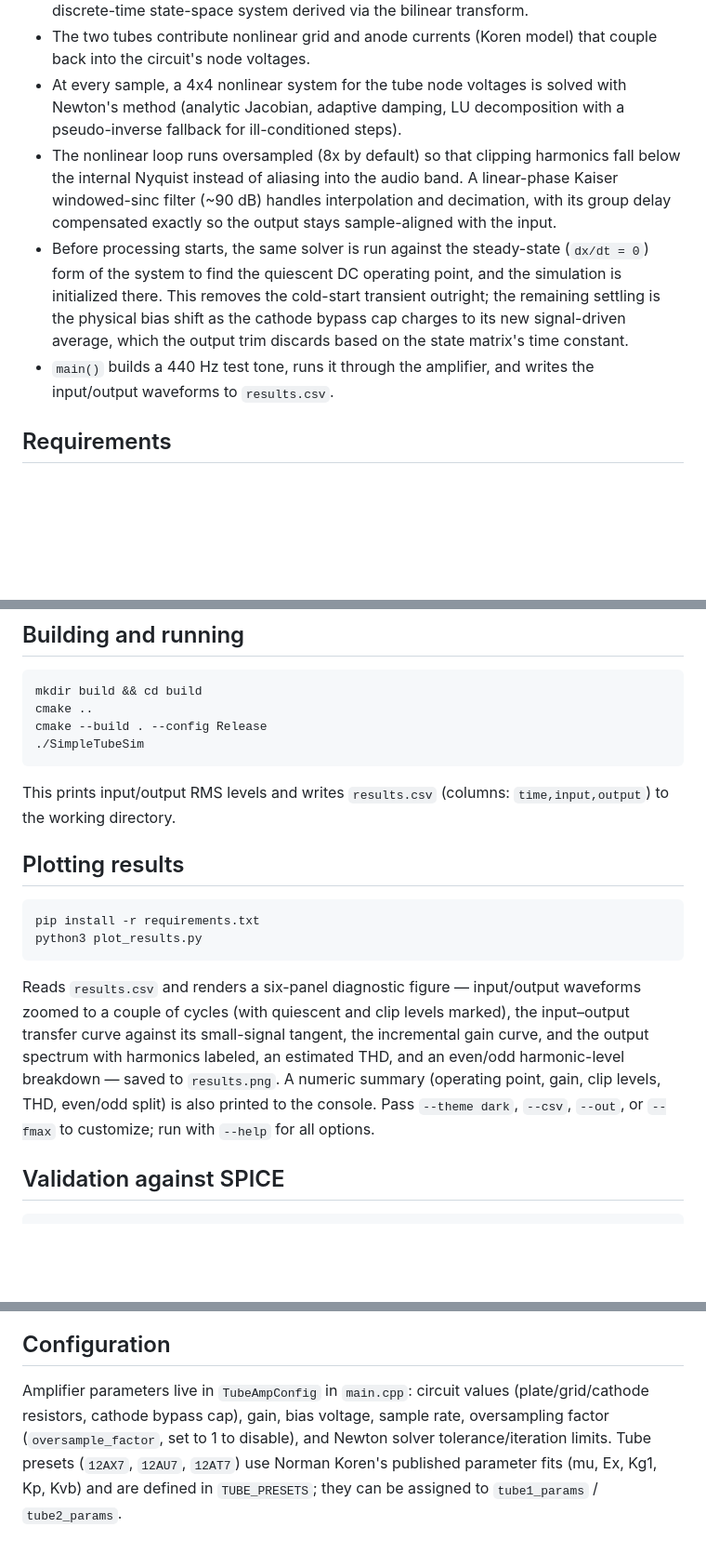
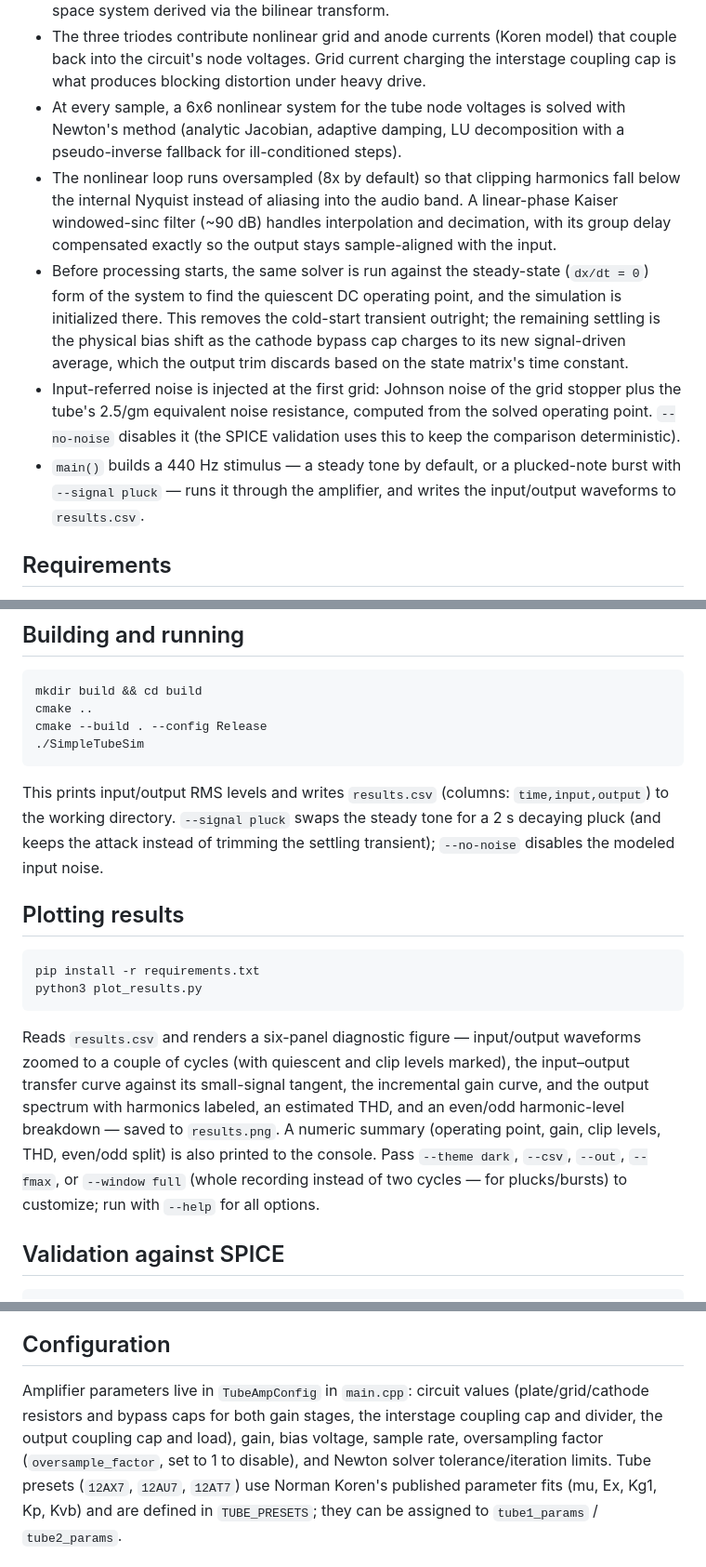
Before and after one commit to jpb-1729/tube-kmethod-sim, a Markdown page: README.md, 3 parts joined by grey strips. Shown at 93% size. Rendered like a GitHub page; blank space fills up the shorter version.

````diff
--- a/README.md
+++ b/README.md
@@ -25,8 +46,10 @@ spectrum with harmonics annotated plus an even/odd harmonic breakdown.
   expressed as a discrete-time state-space system derived via the bilinear
   transform.
-- The two tubes contribute nonlinear grid and anode currents (Koren model)
-  that couple back into the circuit's node voltages.
-- At every sample, a 4x4 nonlinear system for the tube node voltages is
+- The three triodes contribute nonlinear grid and anode currents (Koren
+  model) that couple back into the circuit's node voltages. Grid current
+  charging the interstage coupling cap is what produces blocking distortion
+  under heavy drive.
+- At every sample, a 6x6 nonlinear system for the tube node voltages is
   solved with Newton's method (analytic Jacobian, adaptive damping,
   LU decomposition with a pseudo-inverse fallback for ill-conditioned steps).
 - The nonlinear loop runs oversampled (8x by default) so that clipping
@@ -40,8 +63,13 @@ spectrum with harmonics annotated plus an even/odd harmonic breakdown.
   transient outright; the remaining settling is the physical bias shift as
   the cathode bypass cap charges to its new signal-driven average, which the
   output trim discards based on the state matrix's time constant.
-- `main()` builds a 440 Hz test tone, runs it through the amplifier, and
-  writes the input/output waveforms to `results.csv`.
+- Input-referred noise is injected at the first grid: Johnson noise of the
+  grid stopper plus the tube's 2.5/gm equivalent noise resistance, computed
+  from the solved operating point. `--no-noise` disables it (the SPICE
+  validation uses this to keep the comparison deterministic).
+- `main()` builds a 440 Hz stimulus — a steady tone by default, or a
+  plucked-note burst with `--signal pluck` — runs it through the amplifier,
+  and writes the input/output waveforms to `results.csv`.
 
 ## Requirements
 
@@ -62,7 +90,10 @@ cmake --build . --config Release
 ```
 
 This prints input/output RMS levels and writes `results.csv` (columns:
-`time,input,output`) to the working directory.
+`time,input,output`) to the working directory. `--signal pluck` swaps the
+steady tone for a 2 s decaying pluck (and keeps the attack instead of
+trimming the settling transient); `--no-noise` disables the modeled input
+noise.
 
 ## Plotting results
 
@@ -78,7 +109,8 @@ the incremental gain curve, and the output spectrum with harmonics labeled,
 an estimated THD, and an even/odd harmonic-level breakdown — saved to
 `results.png`. A numeric summary (operating point, gain, clip levels, THD,
 even/odd split) is also printed to the console. Pass `--theme dark`, `--csv`,
-`--out`, or `--fmax` to customize; run with `--help` for all options.
+`--out`, `--fmax`, or `--window full` (whole recording instead of two cycles —
+for plucks/bursts) to customize; run with `--help` for all options.
 
 ## Validation against SPICE
 
@@ -99,9 +131,10 @@ point and within 0.01 dB on all harmonics through H10.
 ## Configuration
 
 Amplifier parameters live in `TubeAmpConfig` in `main.cpp`: circuit values
-(plate/grid/cathode resistors, cathode bypass cap), gain, bias voltage,
-sample rate, oversampling factor (`oversample_factor`, set to 1 to disable),
-and Newton solver tolerance/iteration limits. Tube presets
+(plate/grid/cathode resistors and bypass caps for both gain stages, the
+interstage coupling cap and divider, the output coupling cap and load), gain,
+bias voltage, sample rate, oversampling factor (`oversample_factor`, set to 1
+to disable), and Newton solver tolerance/iteration limits. Tube presets
 (`12AX7`, `12AU7`, `12AT7`) use Norman Koren's published parameter fits
 (mu, Ex, Kg1, Kp, Kvb) and are defined in `TUBE_PRESETS`; they can be
 assigned to `tube1_params` / `tube2_params`.
````
Also changed, not shown: other parts of README.md (+31 -10 lines), assets/example_output_dark.png, assets/example_output_light.png, assets/example_pluck_dark.png (added), assets/example_pluck_light.png (added), 3 other files.
